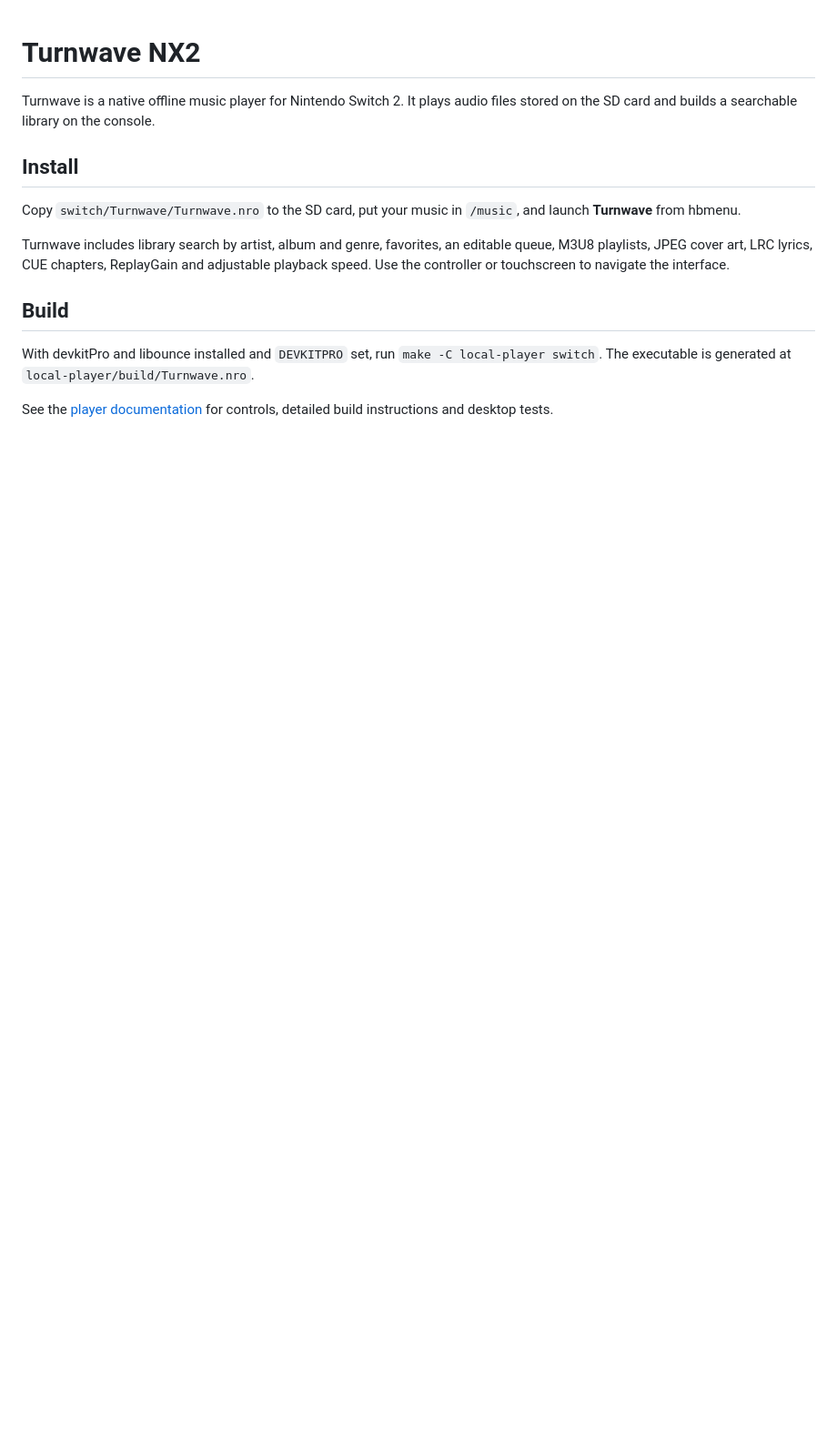
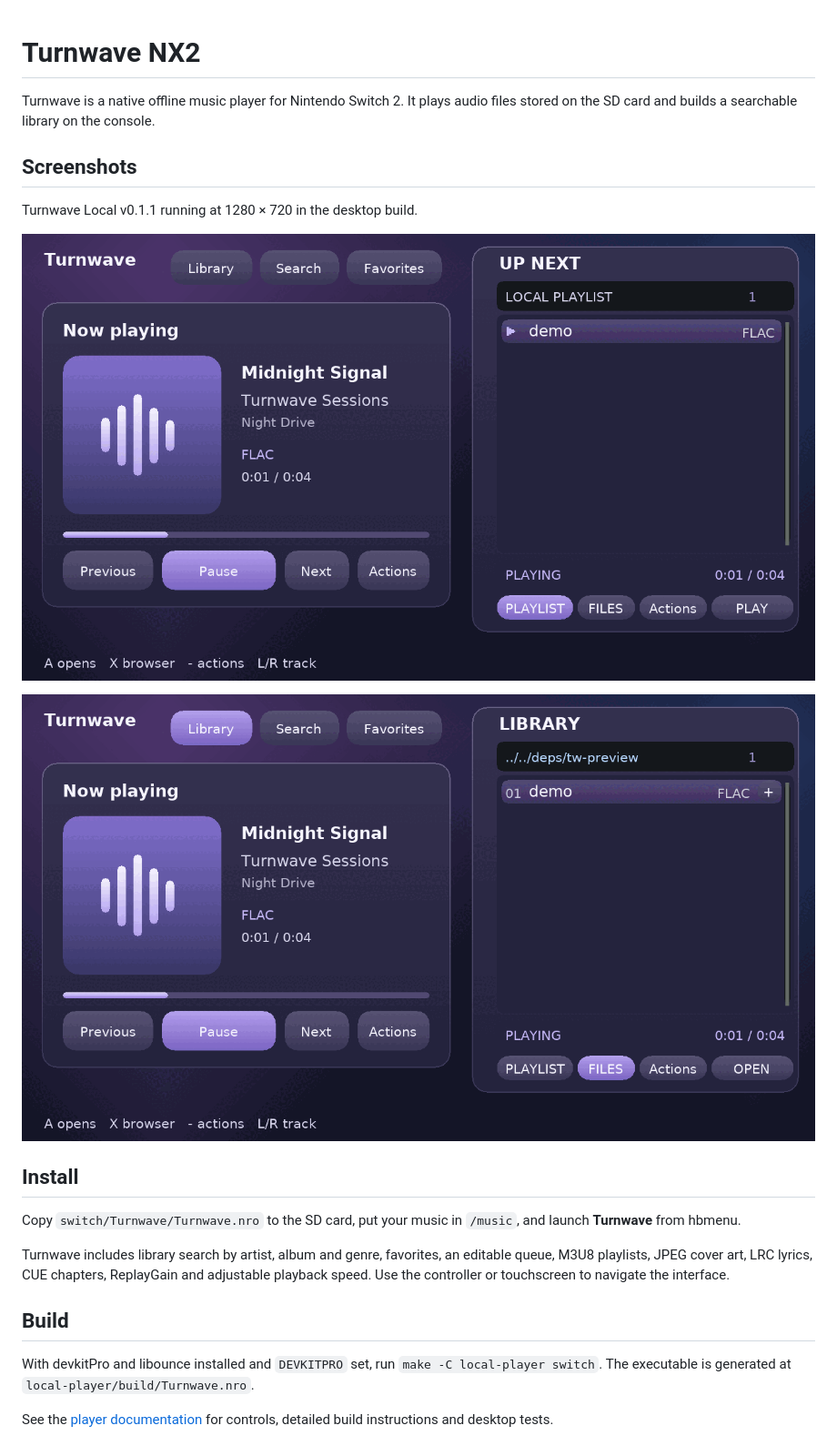
Before and after one commit to amariscalc/turnwave-nx2, a Markdown page: README.md, the part around the change. Shown at 91% size. Rendered like a GitHub page; pictures changed too: local-player/docs/library.png (added), local-player/docs/now-playing.png (added); blank space fills up the shorter version.

Commit message:
Show Turnwave Local screenshots in the README

```diff
--- a/README.md
+++ b/README.md
@@ -1,6 +1,14 @@
 # Turnwave NX2
 
 Turnwave is a native offline music player for Nintendo Switch 2. It plays audio files stored on the SD card and builds a searchable library on the console.
+
+## Screenshots
+
+Turnwave Local v0.1.1 running at 1280 × 720 in the desktop build.
+
+![Now playing and playback queue](local-player/docs/now-playing.png)
+
+![Browsing music files](local-player/docs/library.png)
 
 ## Install
 
```
